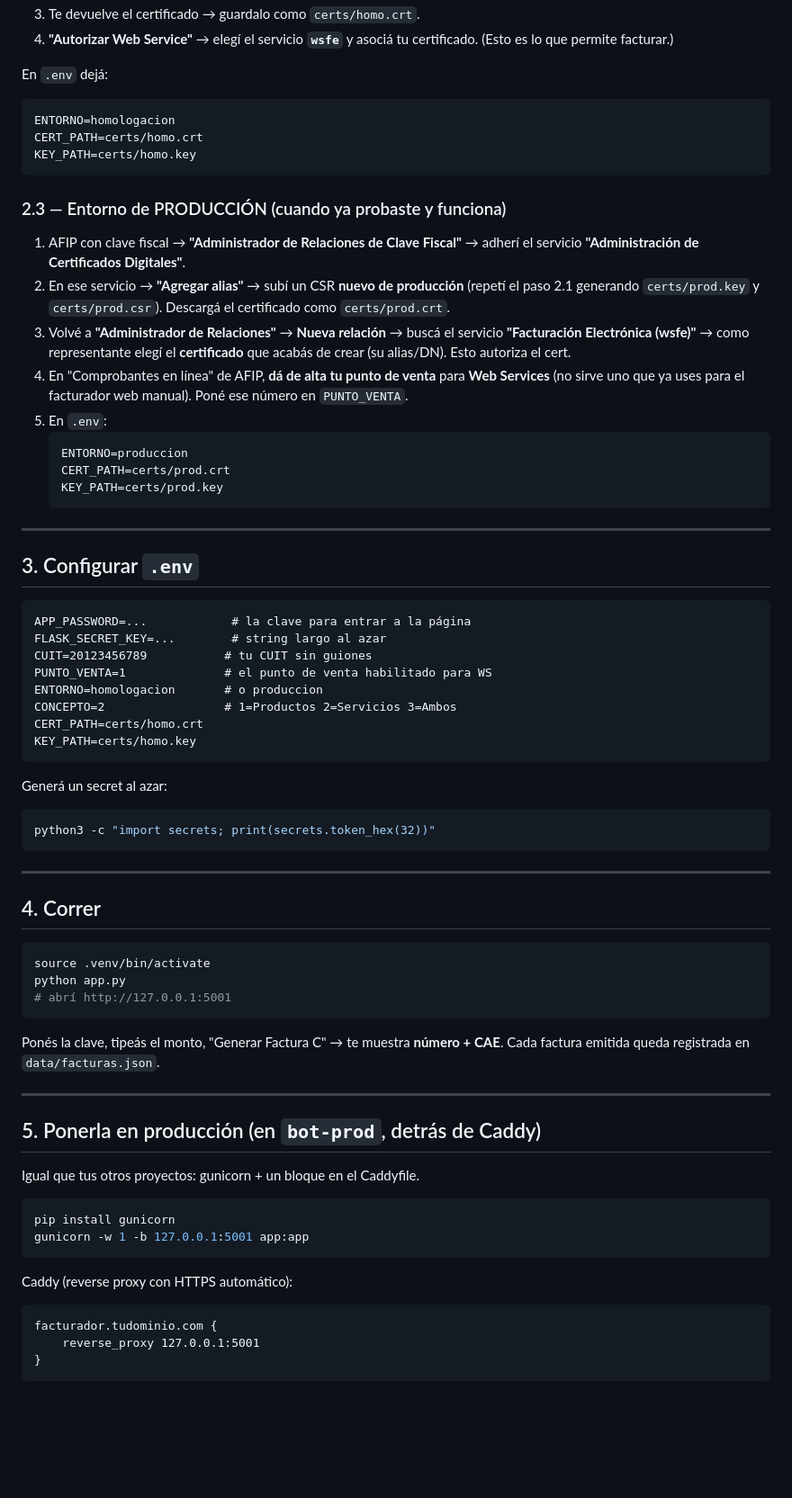
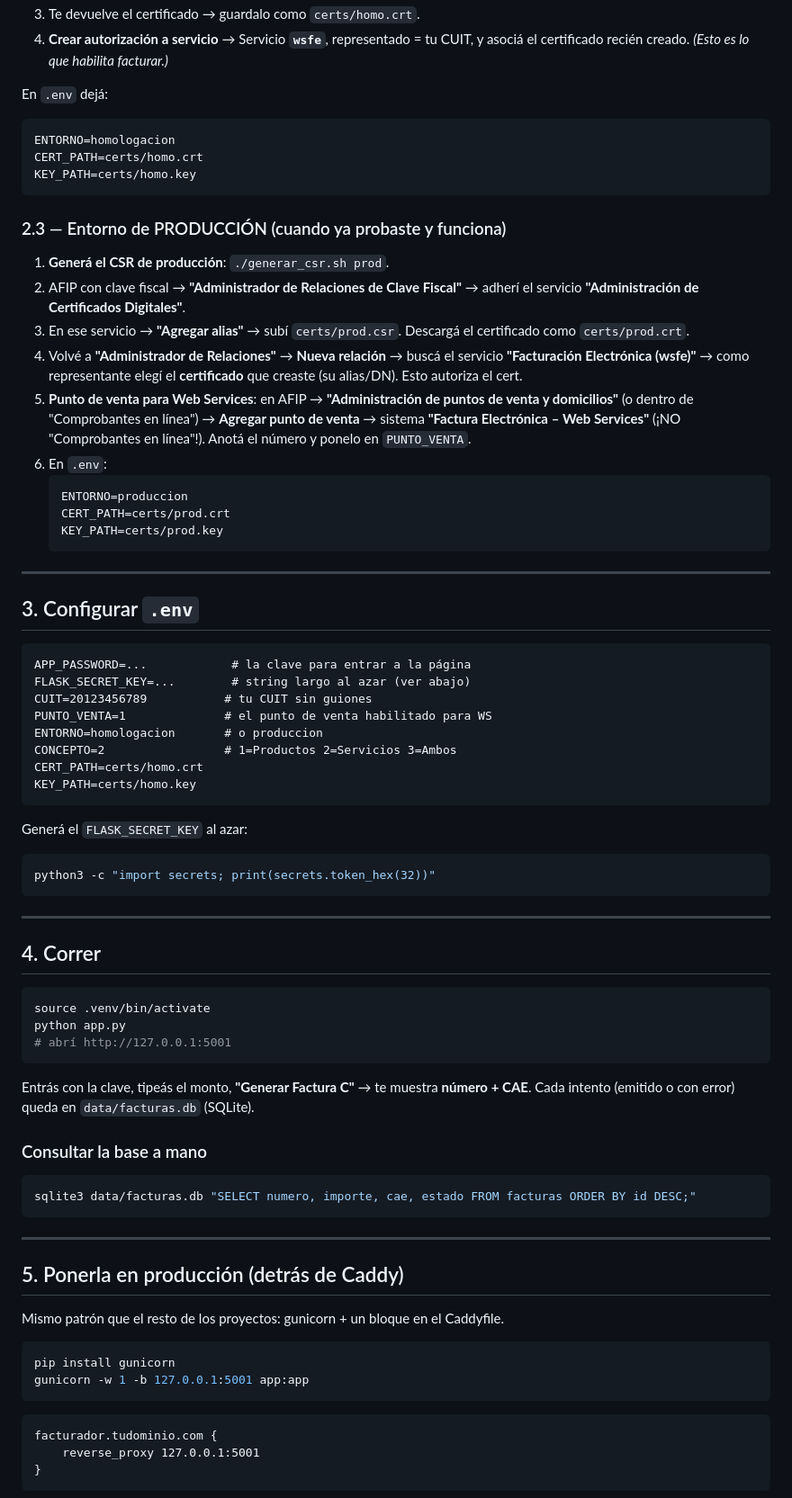
Before and after one commit to sergioseva/facturador-arca, a Markdown page: README.md, the part around one of its changes. Shown at 90% size. Drawn GitHub-style; blank space fills up the shorter version.

````diff
--- a/README.md
+++ b/README.md
@@ -53,6 +99,7 @@ openssl req -new -key certs/homo.key \
 3. Te devuelve el certificado → guardalo como `certs/homo.crt`.
-4. **"Autorizar Web Service"** → elegí el servicio **`wsfe`** y asociá tu
-   certificado. (Esto es lo que permite facturar.)
+4. **Crear autorización a servicio** → Servicio **`wsfe`**, representado = tu
+   CUIT, y asociá el certificado recién creado. *(Esto es lo que habilita
+   facturar.)*
 
 En `.env` dejá:
 ```
@@ -63,18 +110,19 @@ KEY_PATH=certs/homo.key
 
 ### 2.3 — Entorno de PRODUCCIÓN (cuando ya probaste y funciona)
 
-1. AFIP con clave fiscal → **"Administrador de Relaciones de Clave Fiscal"** →
+1. **Generá el CSR de producción**: `./generar_csr.sh prod`.
+2. AFIP con clave fiscal → **"Administrador de Relaciones de Clave Fiscal"** →
    adherí el servicio **"Administración de Certificados Digitales"**.
-2. En ese servicio → **"Agregar alias"** → subí un CSR **nuevo de producción**
-   (repetí el paso 2.1 generando `certs/prod.key` y `certs/prod.csr`).
-   Descargá el certificado como `certs/prod.crt`.
-3. Volvé a **"Administrador de Relaciones"** → **Nueva relación** → buscá el
+3. En ese servicio → **"Agregar alias"** → subí `certs/prod.csr`. Descargá el
+   certificado como `certs/prod.crt`.
+4. Volvé a **"Administrador de Relaciones"** → **Nueva relación** → buscá el
    servicio **"Facturación Electrónica (wsfe)"** → como representante elegí el
-   **certificado** que acabás de crear (su alias/DN). Esto autoriza el cert.
-4. En "Comprobantes en línea" de AFIP, **dá de alta tu punto de venta** para
-   **Web Services** (no sirve uno que ya uses para el facturador web manual).
-   Poné ese número en `PUNTO_VENTA`.
-5. En `.env`:
+   **certificado** que creaste (su alias/DN). Esto autoriza el cert.
+5. **Punto de venta para Web Services**: en AFIP → **"Administración de puntos
+   de venta y domicilios"** (o dentro de "Comprobantes en línea") → **Agregar
+   punto de venta** → sistema **"Factura Electrónica – Web Services"** (¡NO
+   "Comprobantes en línea"!). Anotá el número y ponelo en `PUNTO_VENTA`.
+6. En `.env`:
    ```
    ENTORNO=produccion
    CERT_PATH=certs/prod.crt
@@ -87,7 +135,7 @@ KEY_PATH=certs/homo.key
 
 ```
 APP_PASSWORD=...            # la clave para entrar a la página
-FLASK_SECRET_KEY=...        # string largo al azar
+FLASK_SECRET_KEY=...        # string largo al azar (ver abajo)
 CUIT=20123456789           # tu CUIT sin guiones
 PUNTO_VENTA=1              # el punto de venta habilitado para WS
 ENTORNO=homologacion       # o produccion
@@ -96,7 +144,7 @@ CERT_PATH=certs/homo.crt
 KEY_PATH=certs/homo.key
 ```
 
-Generá un secret al azar:
+Generá el `FLASK_SECRET_KEY` al azar:
 ```bash
 python3 -c "import secrets; print(secrets.token_hex(32))"
 ```
@@ -111,21 +159,27 @@ python app.py
 # abrí http://127.0.0.1:5001
 ```
 
-Ponés la clave, tipeás el monto, "Generar Factura C" → te muestra **número + CAE**.
-Cada factura emitida queda registrada en `data/facturas.json`.
+Entrás con la clave, tipeás el monto, **"Generar Factura C"** → te muestra
+**número + CAE**. Cada intento (emitido o con error) queda en
+`data/facturas.db` (SQLite).
+
+### Consultar la base a mano
+
+```bash
+sqlite3 data/facturas.db "SELECT numero, importe, cae, estado FROM facturas ORDER BY id DESC;"
+```
 
 ---
 
-## 5. Ponerla en producción (en `bot-prod`, detrás de Caddy)
+## 5. Ponerla en producción (detrás de Caddy)
 
-Igual que tus otros proyectos: gunicorn + un bloque en el Caddyfile.
+Mismo patrón que el resto de los proyectos: gunicorn + un bloque en el Caddyfile.
 
 ```bash
 pip install gunicorn
 gunicorn -w 1 -b 127.0.0.1:5001 app:app
 ```
 
-Caddy (reverse proxy con HTTPS automático):
 ```
 facturador.tudominio.com {
     reverse_proxy 127.0.0.1:5001
````
Also changed, not shown: other parts of README.md (+98 -31 lines).
